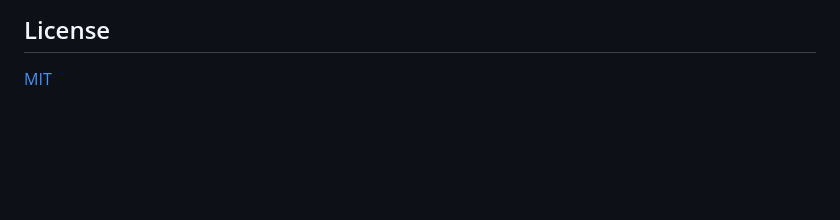
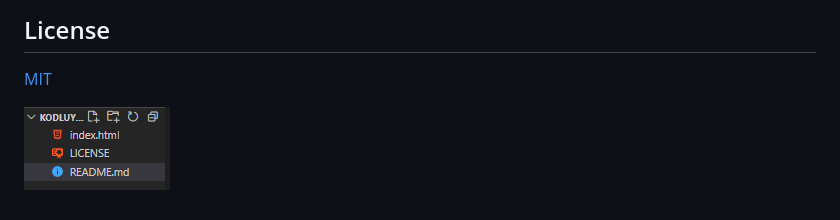
Before and after one commit to kadirtuna/kodluyoruzilkrepo, a Markdown page: README.md, the part around the change. GitHub-like rendering; pictures changed too: projectImage.png (added); blank space fills up the shorter version.

Commit message:
projectImage.png has been added.

```diff
--- a/README.md
+++ b/README.md
@@ -26,3 +26,6 @@ Pull requestler kabul edilir. Büyük değişiklikler için, lütfen önce neyi
 
 ## License
 [MIT](www.google.com.tr)
+
+
+![The Project Image](projectImage.png)
```
